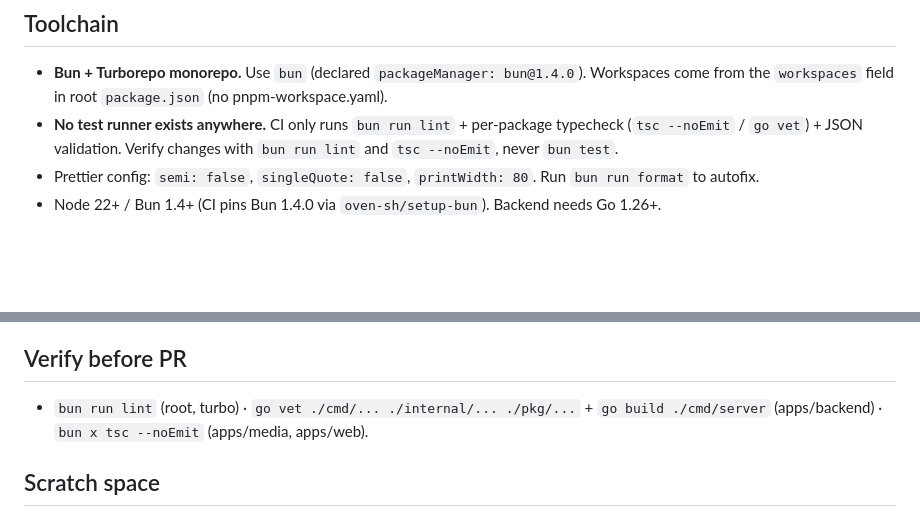
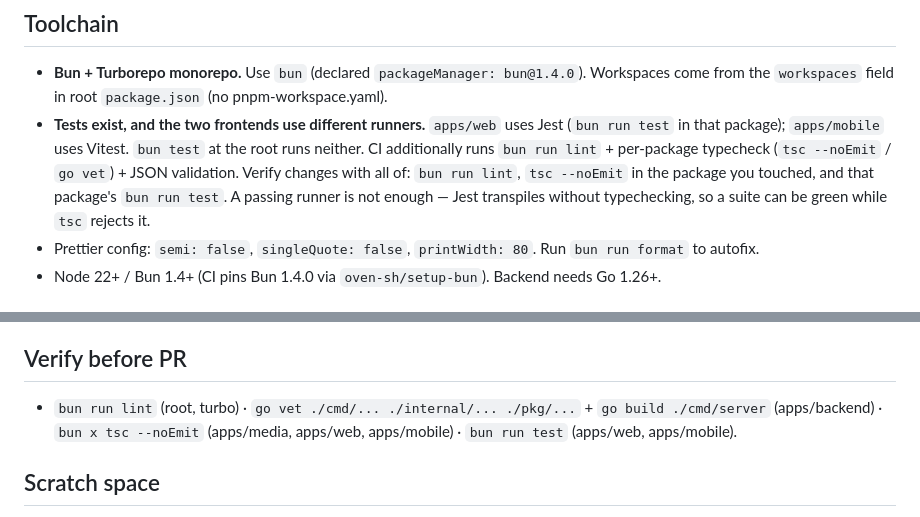
Before and after one commit to Viole403/navia-academy, a Markdown page: AGENTS.md, 2 parts joined by grey strips. Rendered like a GitHub page; blank space fills up the shorter version.

Commit message:
docs: correct the test guidance in AGENTS.md
It claimed no test runner existed anywhere and told agents to verify with
lint and typecheck only. Both frontends have one, and they differ:
Vitest on mobile, Jest on web. The note now says which is which, adds
`bun run test` to the pre-PR list, and records the trap that prompted it —
Jest transpiles without typechecking, so its suite can pass while
`tsc --noEmit` rejects the same file.

```diff
--- a/AGENTS.md
+++ b/AGENTS.md
@@ -5,7 +5,7 @@ Compact guidance for AI coding agents. Every line is something an agent would li
 ## Toolchain
 
 - **Bun + Turborepo monorepo.** Use `bun` (declared `packageManager: bun@1.4.0`). Workspaces come from the `workspaces` field in root `package.json` (no pnpm-workspace.yaml).
-- **No test runner exists anywhere.** CI only runs `bun run lint` + per-package typecheck (`tsc --noEmit` / `go vet`) + JSON validation. Verify changes with `bun run lint` and `tsc --noEmit`, never `bun test`.
+- **Tests exist, and the two frontends use different runners.** `apps/web` uses Jest (`bun run test` in that package); `apps/mobile` uses Vitest. `bun test` at the root runs neither. CI additionally runs `bun run lint` + per-package typecheck (`tsc --noEmit` / `go vet`) + JSON validation. Verify changes with all of: `bun run lint`, `tsc --noEmit` in the package you touched, and that package's `bun run test`. A passing runner is not enough — Jest transpiles without typechecking, so a suite can be green while `tsc` rejects it.
 - Prettier config: `semi: false`, `singleQuote: false`, `printWidth: 80`. Run `bun run format` to autofix.
 - Node 22+ / Bun 1.4+ (CI pins Bun 1.4.0 via `oven-sh/setup-bun`). Backend needs Go 1.26+.
 
@@ -60,7 +60,7 @@ Compact guidance for AI coding agents. Every line is something an agent would li
 
 ## Verify before PR
 
-- `bun run lint` (root, turbo) · `go vet ./cmd/... ./internal/... ./pkg/...` + `go build ./cmd/server` (apps/backend) · `bun x tsc --noEmit` (apps/media, apps/web).
+- `bun run lint` (root, turbo) · `go vet ./cmd/... ./internal/... ./pkg/...` + `go build ./cmd/server` (apps/backend) · `bun x tsc --noEmit` (apps/media, apps/web, apps/mobile) · `bun run test` (apps/web, apps/mobile).
 
 ## Scratch space
 
```
